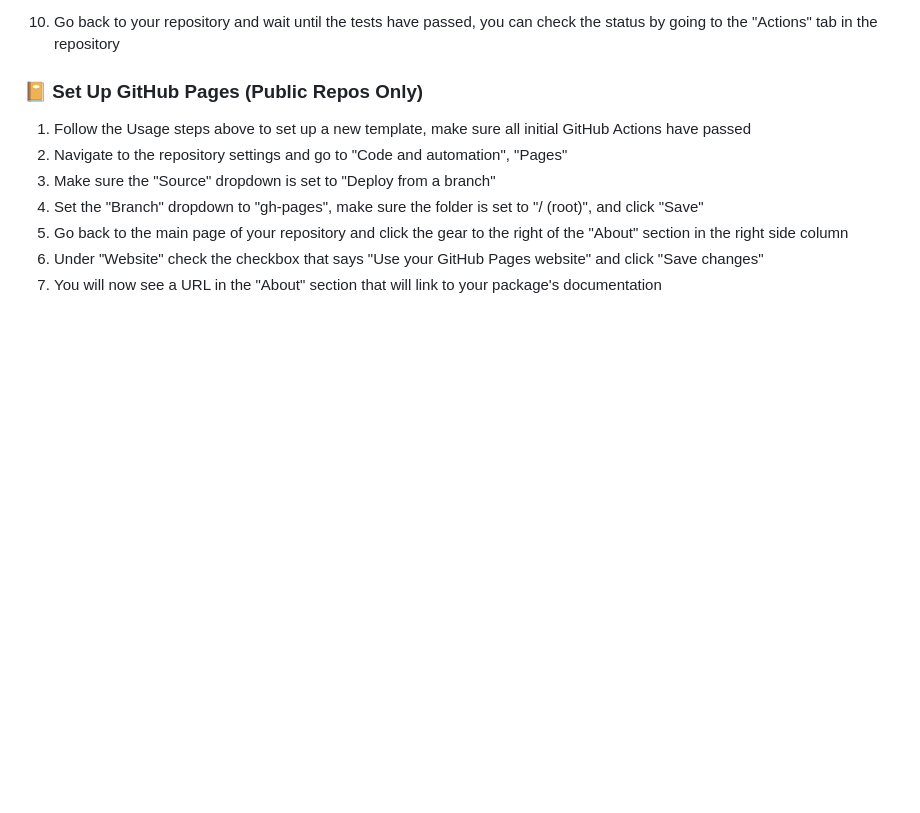
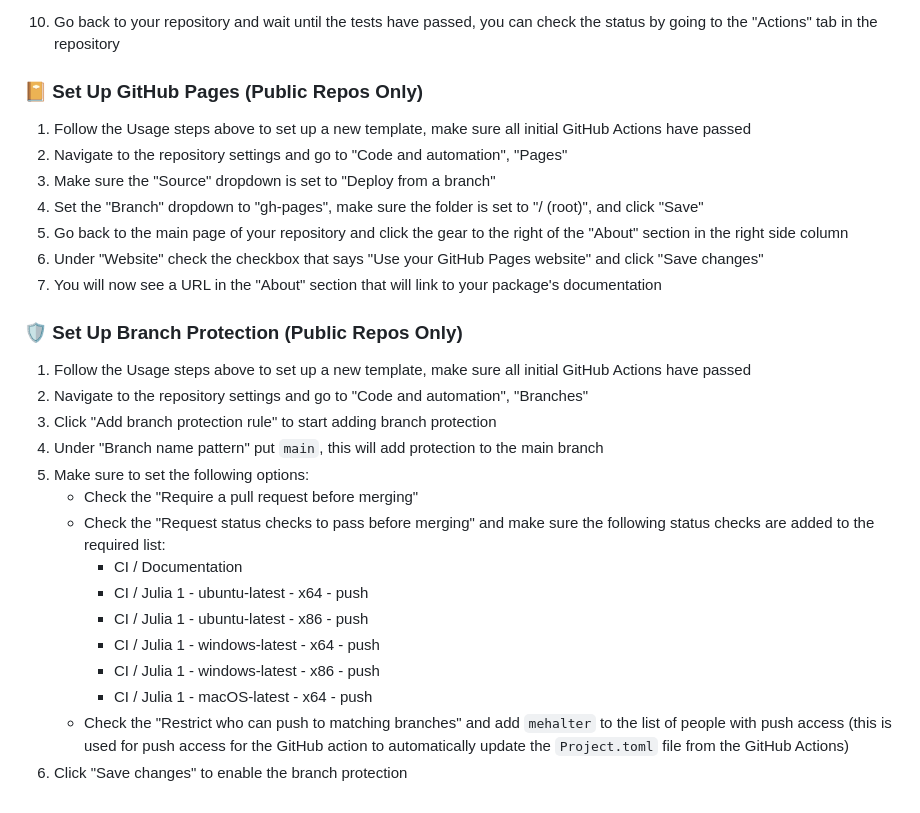
Before and after one commit to AlgebraicJulia/AlgebraicTemplate.jl, a Markdown page: README.md, the part around the change. Rendered like a GitHub page; blank space fills up the shorter version.

Commit message:
docs: add instructions for adding branch protection

```diff
--- a/README.md
+++ b/README.md
@@ -63,3 +63,21 @@ A template repository for making a new AlgebraicJulia package.
 5. Go back to the main page of your repository and click the gear to the right of the "About" section in the right side column
 6. Under "Website" check the checkbox that says "Use your GitHub Pages website" and click "Save changes"
 7. You will now see a URL in the "About" section that will link to your package's documentation
+
+### 🛡️ Set Up Branch Protection (Public Repos Only)
+
+1. Follow the Usage steps above to set up a new template, make sure all initial GitHub Actions have passed
+2. Navigate to the repository settings and go to "Code and automation", "Branches"
+3. Click "Add branch protection rule" to start adding branch protection
+4. Under "Branch name pattern" put `main`, this will add protection to the main branch
+5. Make sure to set the following options:
+   - Check the "Require a pull request before merging"
+   - Check the "Request status checks to pass before merging" and make sure the following status checks are added to the required list:
+     - CI / Documentation
+     - CI / Julia 1 - ubuntu-latest - x64 - push
+     - CI / Julia 1 - ubuntu-latest - x86 - push
+     - CI / Julia 1 - windows-latest - x64 - push
+     - CI / Julia 1 - windows-latest - x86 - push
+     - CI / Julia 1 - macOS-latest - x64 - push
+   - Check the "Restrict who can push to matching branches" and add `mehalter` to the list of people with push access (this is used for push access for the GitHub action to automatically update the `Project.toml` file from the GitHub Actions)
+6. Click "Save changes" to enable the branch protection
```
